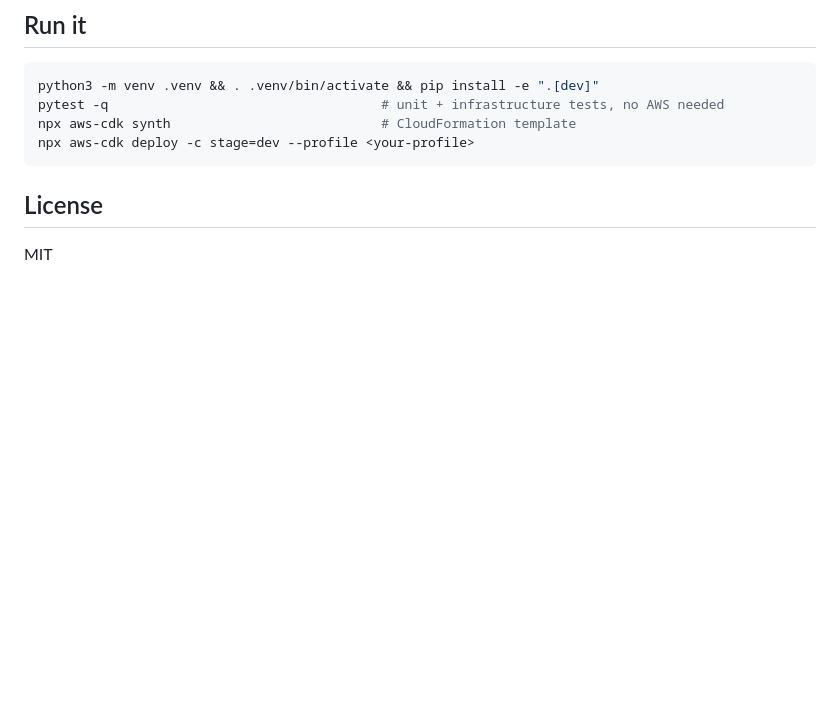
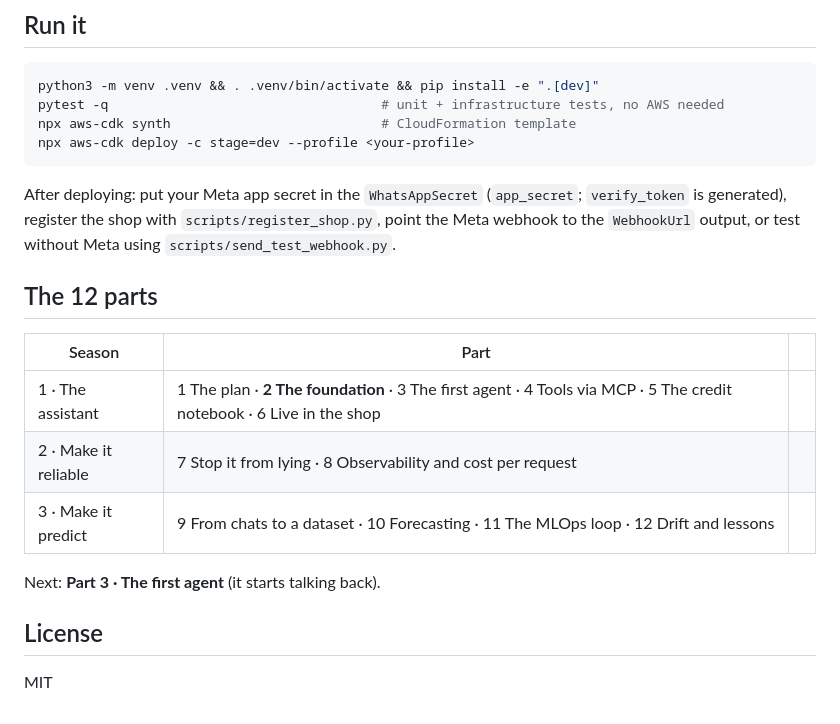
Before and after one commit to ozmane1/corner-shop-ai, a Markdown page: README.md, the part around one of its changes. GitHub-like rendering; blank space fills up the shorter version.

````diff
--- a/README.md
+++ b/README.md
@@ -19,6 +46,20 @@ npx aws-cdk synth                           # CloudFormation template
 npx aws-cdk deploy -c stage=dev --profile <your-profile>
 ```
 
+After deploying: put your Meta app secret in the `WhatsAppSecret` (`app_secret`; `verify_token` is generated), register
+the shop with `scripts/register_shop.py`, point the Meta webhook to the `WebhookUrl` output, or test without Meta using
+`scripts/send_test_webhook.py`.
+
+## The 12 parts
+
+| Season | Part | |
+|---|---|---|
+| 1 · The assistant | 1 The plan · **2 The foundation** · 3 The first agent · 4 Tools via MCP · 5 The credit notebook · 6 Live in the shop | |
+| 2 · Make it reliable | 7 Stop it from lying · 8 Observability and cost per request | |
+| 3 · Make it predict | 9 From chats to a dataset · 10 Forecasting · 11 The MLOps loop · 12 Drift and lessons | |
+
+Next: **Part 3 · The first agent** (it starts talking back).
+
 ## License
 
 MIT
````
Also changed, not shown: other parts of README.md (+29 -2 lines), docs/architecture.png (added), 2 other files.
